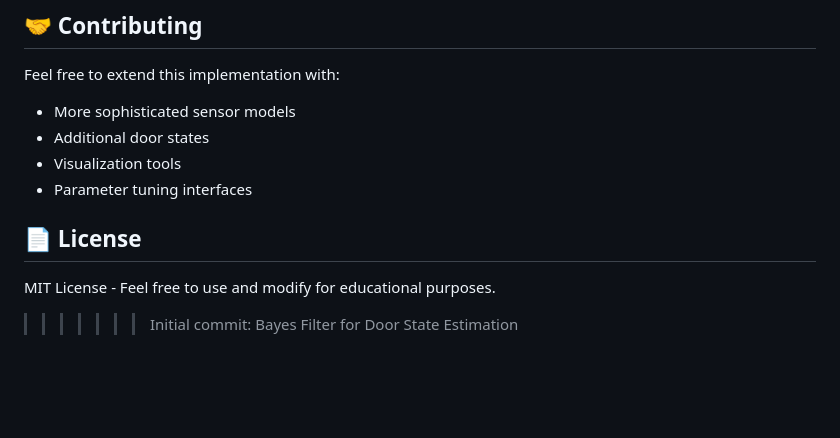
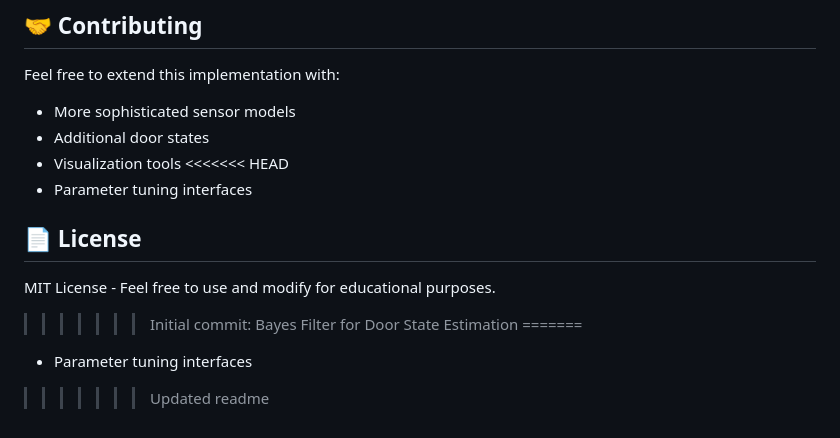
Before and after one commit to Sachin22424/BTP_Turtle_Door, a Markdown page: README.md, the part around the change. GitHub-like rendering; blank space fills up the shorter version.

```diff
--- a/README.md
+++ b/README.md
@@ -322,9 +322,13 @@ Feel free to extend this implementation with:
 - More sophisticated sensor models
 - Additional door states
 - Visualization tools
+<<<<<<< HEAD
 - Parameter tuning interfaces
 
 ## 📄 License
 
 MIT License - Feel free to use and modify for educational purposes.
 >>>>>>> Initial commit: Bayes Filter for Door State Estimation
+=======
+- Parameter tuning interfaces
+>>>>>>> Updated readme
```
